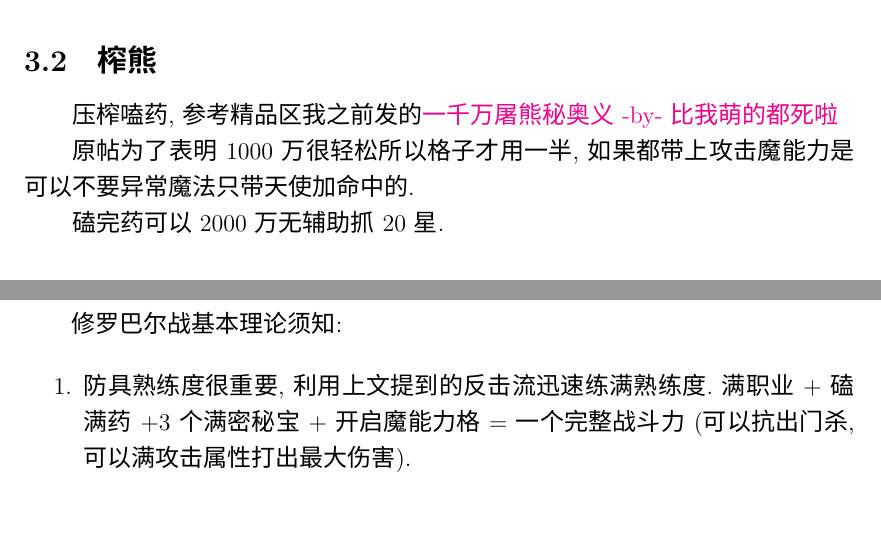
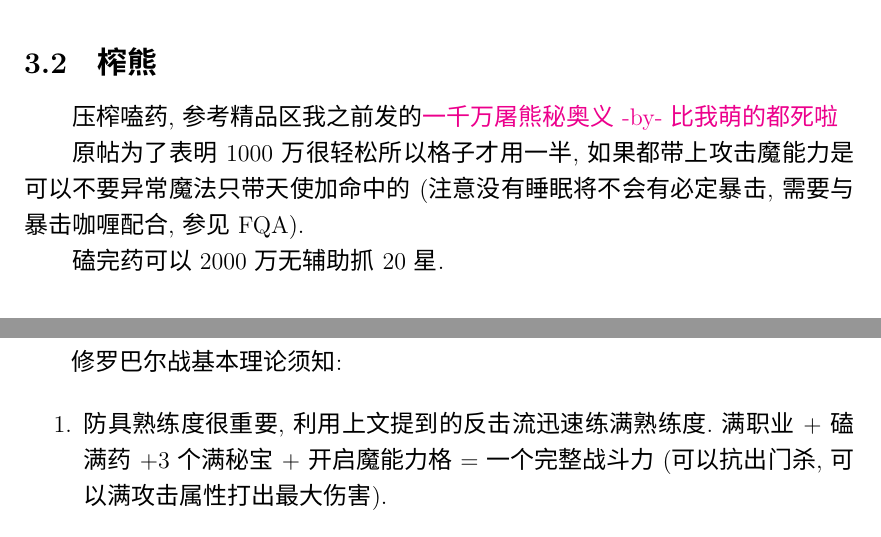
Before and after one commit to KindleIsNotKind/Disgaea_5_How_To, a LaTeX document (D5_HowTo.tex): two parts of pages 7 and 8 of 8, joined at a grey line, cut so that both start at the same text. Compiled offline with XeLaTeX; a missing font is replaced by an installed copy or a similar font.

Commit message:
抓熊说明调整

```diff
--- a/D5_HowTo.tex
+++ b/D5_HowTo.tex
@@ -228,7 +228,7 @@
 
 	压榨嗑药,参考精品区我之前发的\href{http://tieba.baidu.com/p/3825275063}{一千万屠熊秘奥义 -by- 比我萌的都死啦}
 
-	原帖为了表明1000万很轻松所以格子才用一半,如果都带上攻击魔能力是可以不要异常魔法只带天使加命中的.
+	原帖为了表明1000万很轻松所以格子才用一半,如果都带上攻击魔能力是可以不要异常魔法只带天使加命中的(注意没有睡眠将不会有必定暴击,需要与暴击咖喱配合,参见FQA).
 
 	磕完药可以2000万无辅助抓20星.
 
@@ -276,7 +276,7 @@
 
 	\begin{enumerate}
 		\item
-		防具熟练度很重要,利用上文提到的反击流迅速练满熟练度.满职业+磕满药+3个满密秘宝+开启魔能力格=一个完整战斗力(可以抗出门杀,可以满攻击属性打出最大伤害).
+		防具熟练度很重要,利用上文提到的反击流迅速练满熟练度.满职业+磕满药+3个满秘宝+开启魔能力格=一个完整战斗力(可以抗出门杀,可以满攻击属性打出最大伤害).
 
 		\item
 		如果一回合杀不掉,则必须有人手击破俩重骑士
```
Also changed, not shown: D5_HowTo.pdf.
